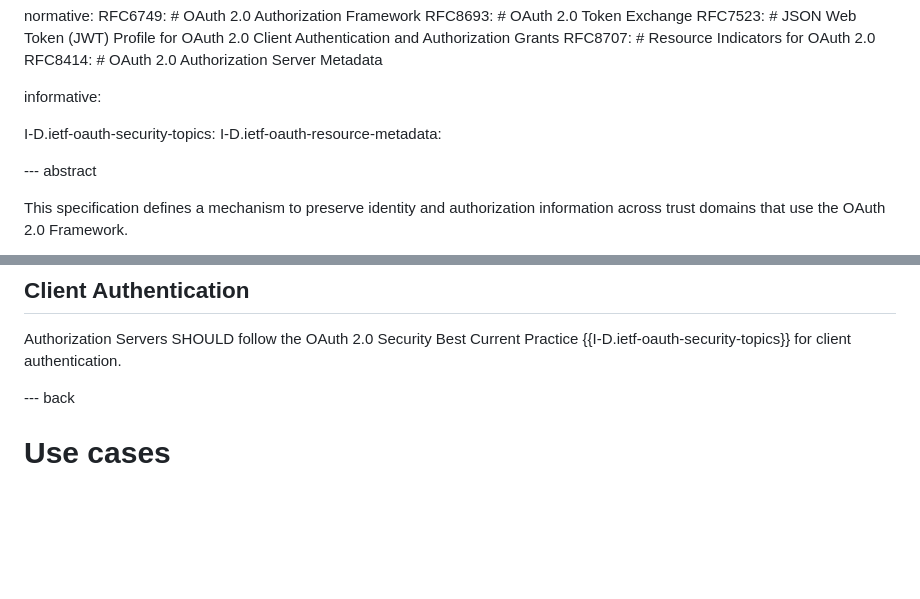
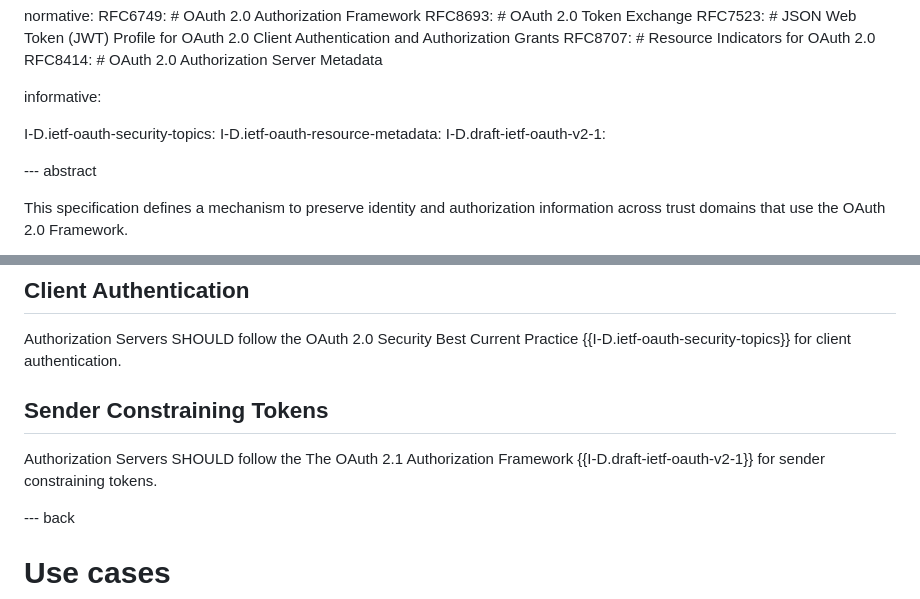
Before and after one commit to oauth-wg/oauth-identity-chaining, a Markdown page: draft-ietf-oauth-identity-chaining.md, 2 parts joined by grey strips. GitHub-like rendering; blank space fills up the shorter version.

Commit message:
Security Considerations - Sender Constrain Option 3 (#132)
* Security Considerations - Sender Constrain Option 3

Third variant explicitly referencing OAuth 2.1

* Update draft-ietf-oauth-identity-chaining.md

Co-authored-by: Brian Campbell <71398439+bc-pi@users.noreply.github.com>

* Fixed reference

---------

Co-authored-by: Brian Campbell <71398439+bc-pi@users.noreply.github.com>

```diff
--- a/draft-ietf-oauth-identity-chaining.md
+++ b/draft-ietf-oauth-identity-chaining.md
@@ -53,7 +53,7 @@ informative:
 
   I-D.ietf-oauth-security-topics:
   I-D.ietf-oauth-resource-metadata:
-
+  I-D.draft-ietf-oauth-v2-1:
 
 --- abstract
 
@@ -278,6 +278,9 @@ To be added.
 ## Client Authentication
 Authorization Servers SHOULD follow the OAuth 2.0 Security Best Current Practice {{I-D.ietf-oauth-security-topics}} for client authentication.
 
+## Sender Constraining Tokens
+Authorization Servers SHOULD follow the The OAuth 2.1 Authorization Framework {{I-D.draft-ietf-oauth-v2-1}} for sender constraining tokens.
+
 --- back
 
 # Use cases
```
